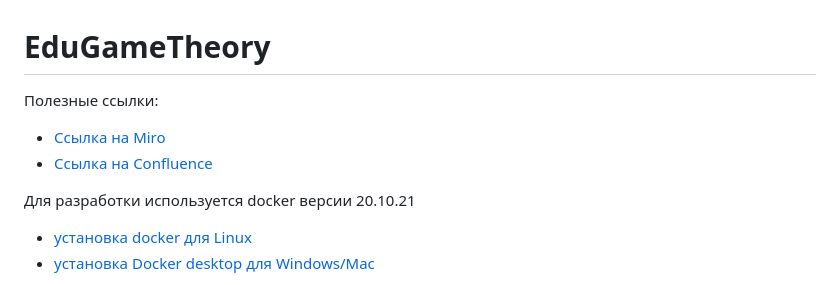
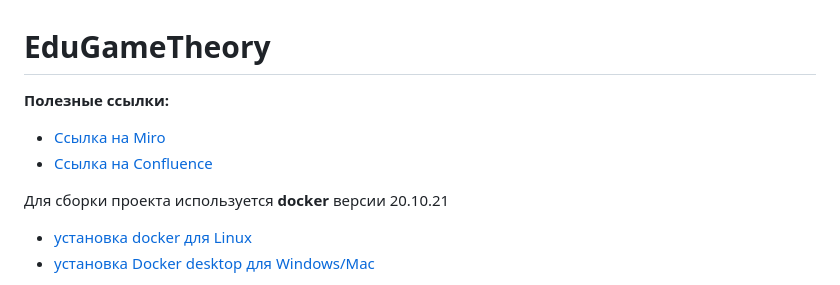
Before and after one commit to Dudoserovich/EduGameTheory, a Markdown page: README.md, the part around the change. Rendered like a GitHub page.

```diff
--- a/README.md
+++ b/README.md
@@ -1,9 +1,9 @@
 # EduGameTheory
-Полезные ссылки:
+**Полезные ссылки:**
 - [Ссылка на Miro](https://miro.com/app/board/uXjVOzMrYDg=/)
 - [Ссылка на Confluence](https://game-theory-edu.atlassian.net/wiki/spaces/GTTS/pages/10092545)
 
-Для разработки используется docker версии 20.10.21
+Для сборки проекта используется **docker** версии 20.10.21
 - [установка docker для Linux](https://docs.docker.com/engine/install/ubuntu/#set-up-the-repository)
 - [установка Docker desktop для Windows/Mac](https://www.docker.com/)
 
```
